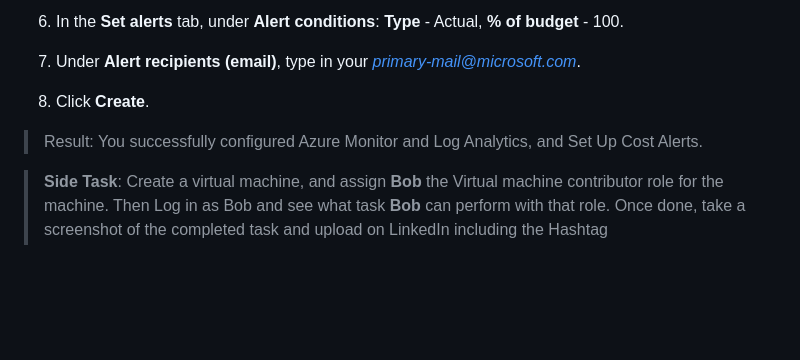
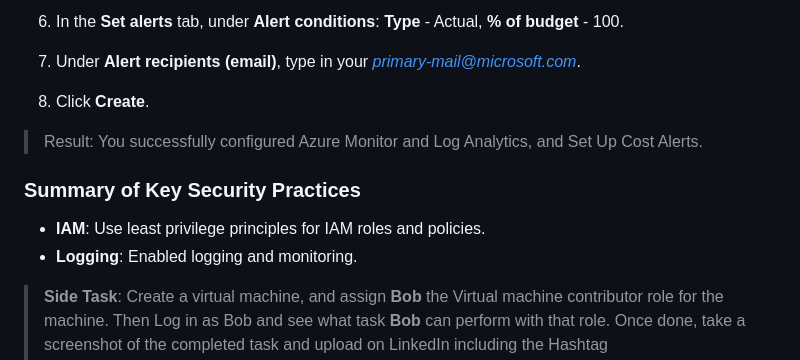
Before and after one commit to thecyberpreacher/cloud-project, a Markdown page: Azure/Azure-Project_1.md, the part around the change. GitHub-like rendering; blank space fills up the shorter version.

Commit message:
included summary

```diff
--- a/Azure/Azure-Project_1.md
+++ b/Azure/Azure-Project_1.md
@@ -189,4 +189,9 @@ In this exercise, you will complete the following tasks:
 
 > Result: You successfully configured Azure Monitor and Log Analytics, and Set Up Cost Alerts.
 
+### Summary of Key Security Practices
+
+- **IAM**: Use least privilege principles for IAM roles and policies.
+- **Logging**: Enabled logging and monitoring.
+
  >**Side Task**: Create a virtual machine, and assign **Bob** the Virtual machine contributor role for the machine. Then Log in as Bob and see what task **Bob** can perform with that role. Once done, take a screenshot of the completed task and upload on LinkedIn including the Hashtag #cloudprojectwithcyberpreacher while sharing your experiences around the project.
```
